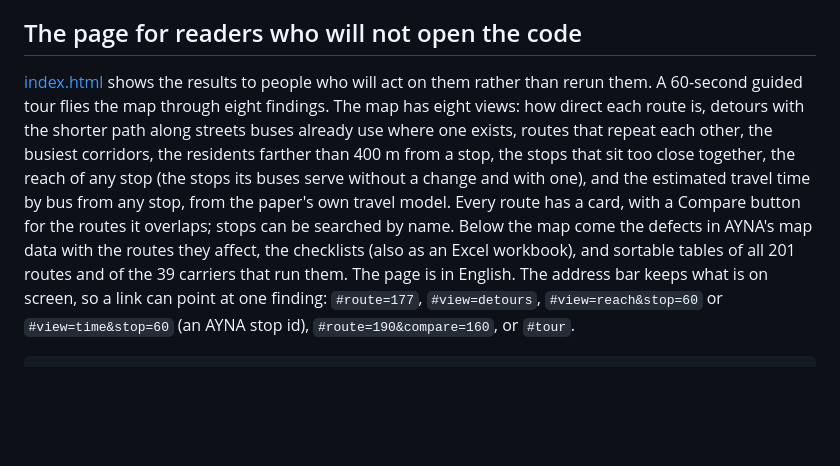
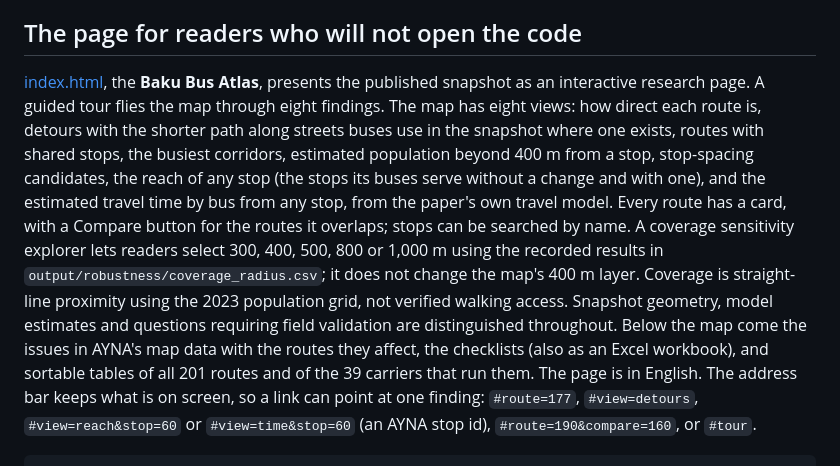
Before and after one commit to ismatsamadov/route_efficiency, a Markdown page: README.md, the part around the change. Drawn GitHub-style; blank space fills up the shorter version.

Commit message:
Redesign research atlas and add recorded coverage sensitivity

```diff
--- a/README.md
+++ b/README.md
@@ -109,15 +109,20 @@ CSV and the known defects described: https://doi.org/10.34740/KAGGLE/DSV/2117368
 
 ## The page for readers who will not open the code
 
-[index.html](index.html) shows the results to people who will act on them rather than
-rerun them. A 60-second guided tour flies the map through eight findings. The map has
+[index.html](index.html), the **Baku Bus Atlas**, presents the published snapshot as an
+interactive research page. A guided tour flies the map through eight findings. The map has
 eight views: how direct each route is, detours with the shorter path along streets
-buses already use where one exists, routes that repeat each other, the busiest
-corridors, the residents farther than 400 m from a stop, the stops that sit too close
-together, the reach of any stop (the stops its buses serve without a change and with
+buses use in the snapshot where one exists, routes with shared stops, the busiest
+corridors, estimated population beyond 400 m from a stop, stop-spacing candidates,
+the reach of any stop (the stops its buses serve without a change and with
 one), and the estimated travel time by bus from any stop, from the paper's own travel
 model. Every route has a card, with a Compare button for the routes it overlaps; stops
-can be searched by name. Below the map come the defects in AYNA's map data with the
+can be searched by name. A coverage sensitivity explorer lets readers select 300, 400,
+500, 800 or 1,000 m using the recorded results in
+`output/robustness/coverage_radius.csv`; it does not change the map's 400 m layer.
+Coverage is straight-line proximity using the 2023 population grid, not verified
+walking access. Snapshot geometry, model estimates and questions requiring field
+validation are distinguished throughout. Below the map come the issues in AYNA's map data with the
 routes they affect, the checklists (also as an Excel workbook), and sortable tables of
 all 201 routes and of the 39 carriers that run them. The page is in English. The address bar keeps what is on screen, so a link can point at one finding:
 `#route=177`, `#view=detours`, `#view=reach&stop=60` or `#view=time&stop=60` (an AYNA stop id),
```
Also changed, not shown: docs/code.md (+9 -0 lines), docs/outputs.md (+6 -1 lines), site/og.png, 7 other files.
